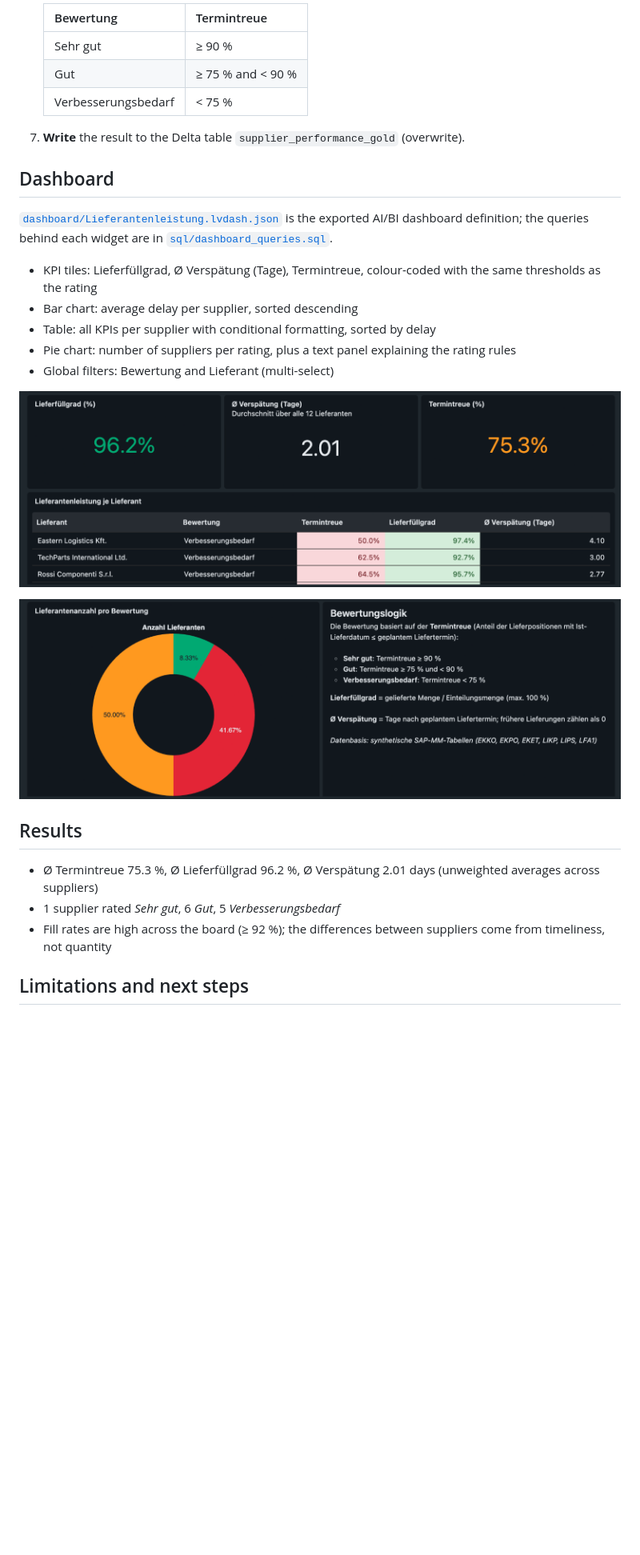
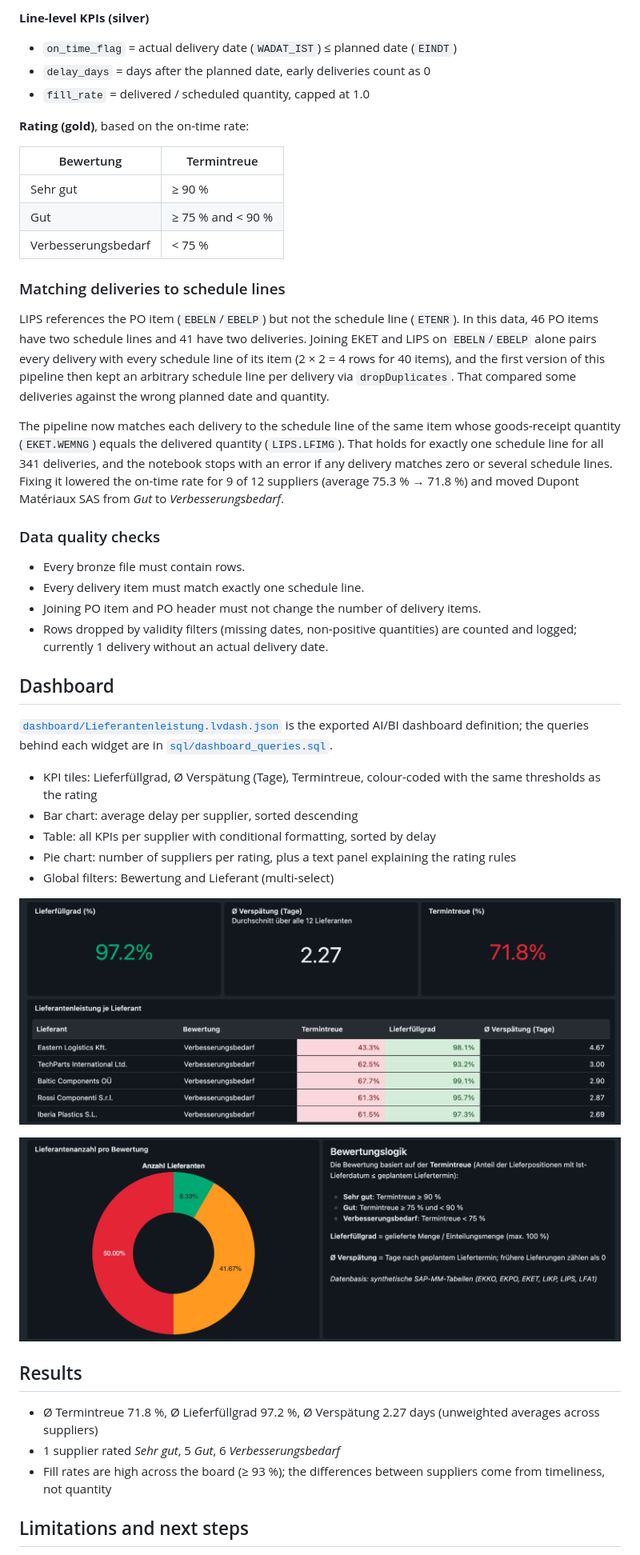
Before and after one commit to poojadinesh99/supplier-performance-databricks, a Markdown page: README.md, the part around one of its changes. Shown at 80% size. GitHub-like rendering; pictures changed too: screenshots/02_kpis_und_tabelle.png, screenshots/03_bewertung_und_logik.png; blank space fills up the shorter version.

Commit message:
Fix delivery-to-schedule-line join, add bronze/silver layers, source data and daily job

```diff
--- a/README.md
+++ b/README.md
@@ -42,11 +39,29 @@ Seven synthetic tables modelled on SAP MM, stored as Delta tables in `workspace.
 
-   | Bewertung | Termintreue |
-   |---|---|
-   | Sehr gut | ≥ 90 % |
-   | Gut | ≥ 75 % and < 90 % |
-   | Verbesserungsbedarf | < 75 % |
+**Line-level KPIs (silver)**
+- `on_time_flag` = actual delivery date (`WADAT_IST`) ≤ planned date (`EINDT`)
+- `delay_days` = days after the planned date, early deliveries count as 0
+- `fill_rate` = delivered / scheduled quantity, capped at 1.0
 
-7. **Write** the result to the Delta table `supplier_performance_gold` (overwrite).
+**Rating (gold)**, based on the on-time rate:
+
+| Bewertung | Termintreue |
+|---|---|
+| Sehr gut | ≥ 90 % |
+| Gut | ≥ 75 % and < 90 % |
+| Verbesserungsbedarf | < 75 % |
+
+### Matching deliveries to schedule lines
+
+LIPS references the PO item (`EBELN`/`EBELP`) but not the schedule line (`ETENR`). In this data, 46 PO items have two schedule lines and 41 have two deliveries. Joining EKET and LIPS on `EBELN`/`EBELP` alone pairs every delivery with every schedule line of its item (2 × 2 = 4 rows for 40 items), and the first version of this pipeline then kept an arbitrary schedule line per delivery via `dropDuplicates`. That compared some deliveries against the wrong planned date and quantity.
+
+The pipeline now matches each delivery to the schedule line of the same item whose goods-receipt quantity (`EKET.WEMNG`) equals the delivered quantity (`LIPS.LFIMG`). That holds for exactly one schedule line for all 341 deliveries, and the notebook stops with an error if any delivery matches zero or several schedule lines. Fixing it lowered the on-time rate for 9 of 12 suppliers (average 75.3 % → 71.8 %) and moved Dupont Matériaux SAS from *Gut* to *Verbesserungsbedarf*.
+
+### Data quality checks
+
+- Every bronze file must contain rows.
+- Every delivery item must match exactly one schedule line.
+- Joining PO item and PO header must not change the number of delivery items.
+- Rows dropped by validity filters (missing dates, non-positive quantities) are counted and logged; currently 1 delivery without an actual delivery date.
 
 ## Dashboard
 
@@ -64,9 +79,9 @@ Seven synthetic tables modelled on SAP MM, stored as Delta tables in `workspace.
 
 ## Results
 
-- Ø Termintreue 75.3 %, Ø Lieferfüllgrad 96.2 %, Ø Verspätung 2.01 days (unweighted averages across suppliers)
-- 1 supplier rated *Sehr gut*, 6 *Gut*, 5 *Verbesserungsbedarf*
-- Fill rates are high across the board (≥ 92 %); the differences between suppliers come from timeliness, not quantity
+- Ø Termintreue 71.8 %, Ø Lieferfüllgrad 97.2 %, Ø Verspätung 2.27 days (unweighted averages across suppliers)
+- 1 supplier rated *Sehr gut*, 5 *Gut*, 6 *Verbesserungsbedarf*
+- Fill rates are high across the board (≥ 93 %); the differences between suppliers come from timeliness, not quantity
 
 ## Limitations and next steps
 
```
Also changed, not shown: other parts of README.md (+26 -27 lines), screenshots/01_verspaetung_pro_lieferant.png, 9 other files.
